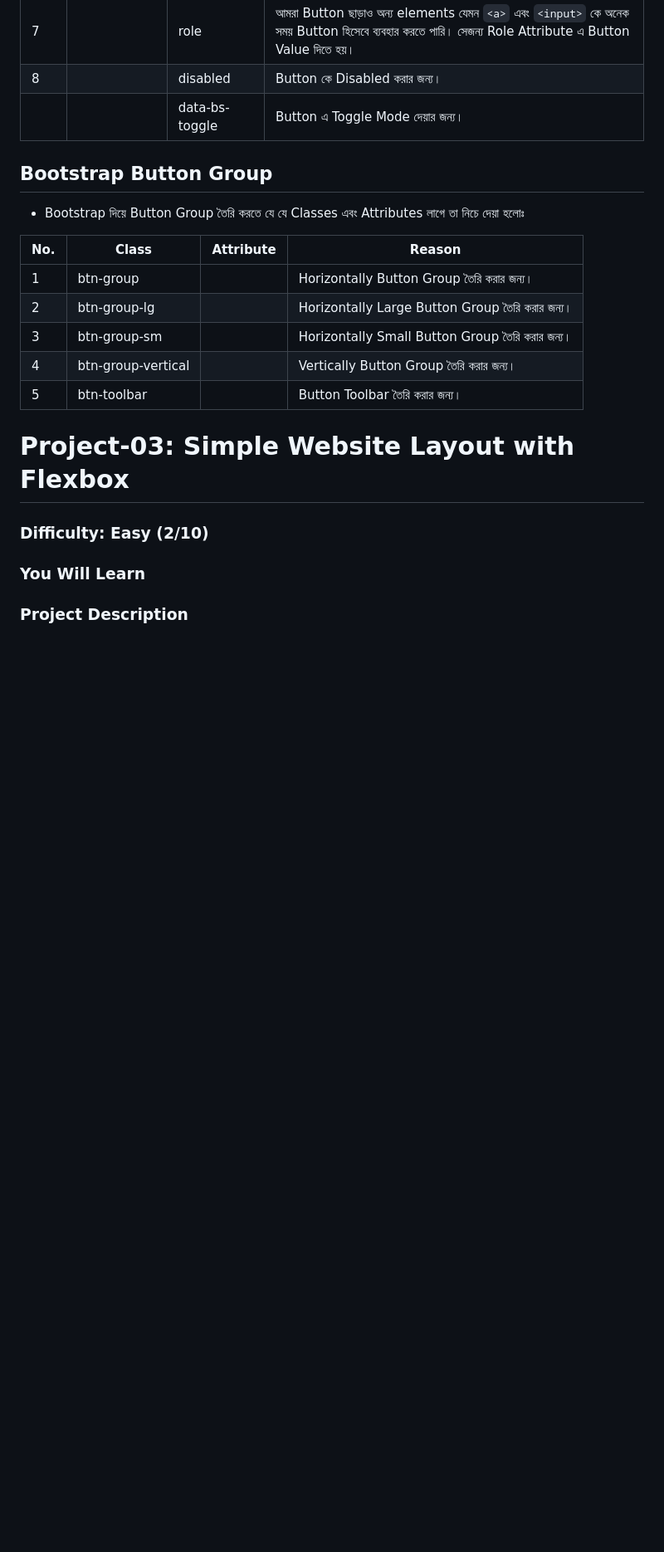
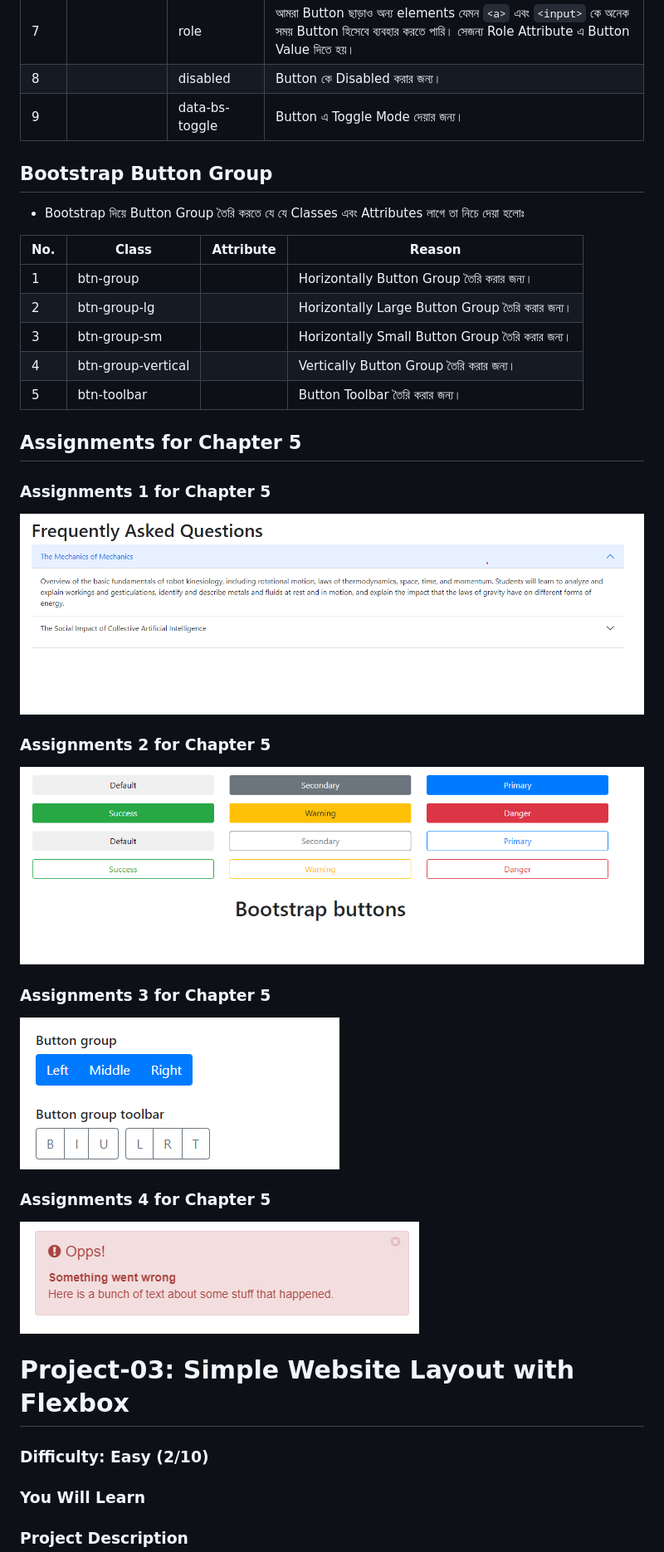
Before and after one commit to CodeJogot/bootstrap-course-in-bangla, a Markdown page: README.md, the part around one of its changes. Shown at 83% size. GitHub-like rendering; pictures changed too: chapter-05/images/1.png (added), chapter-05/images/2.png (added), chapter-05/images/3.png (added); blank space fills up the shorter version.

Commit message:
chapter 5 added upadate 4

```diff
--- a/README.md
+++ b/README.md
@@ -293,7 +298,7 @@ Bootstrap আমরা কয়েকভাবে ব্যবহার করত
 | 6       | btn-sm              |                | Small Button তৈরি করার জন্য।                                                                                                                        |
 | 7       |                     | role           | আমরা Button ছাড়াও অন্য elements যেমন `<a>` এবং `<input>` কে অনেক সময় Button হিসেবে ব্যবহার করতে পারি। সেজন্য Role Attribute এ Button Value দিতে হয়। |
 | 8       |                     | disabled       | Button কে Disabled করার জন্য।                                                                                                                       |
-|         |                     | data-bs-toggle | Button এ Toggle Mode দেয়ার জন্য।                                                                                                                    |
+| 9       |                     | data-bs-toggle | Button এ Toggle Mode দেয়ার জন্য।                                                                                                                    |
 
 ## Bootstrap Button Group
 
@@ -306,6 +311,24 @@ Bootstrap আমরা কয়েকভাবে ব্যবহার করত
 | 3       | btn-group-sm       |               | Horizontally Small Button Group তৈরি করার জন্য। |
 | 4       | btn-group-vertical |               | Vertically Button Group তৈরি করার জন্য।         |
 | 5       | btn-toolbar        |               | Button Toolbar তৈরি করার জন্য।                  |
+
+## Assignments for Chapter 5
+
+### Assignments 1 for Chapter 5
+
+![assingment 1](./chapter-05/images/1.png)
+
+### Assignments 2 for Chapter 5
+
+![assingment 2](./chapter-05/images/2.png)
+
+### Assignments 3 for Chapter 5
+
+![assingment 3](./chapter-05/images/3.png)
+
+### Assignments 4 for Chapter 5
+
+![assingment 4](./chapter-05/images/4.png)
 
 # Project-03: Simple Website Layout with Flexbox
 
```
Also changed, not shown: other parts of README.md (+5 -0 lines), 1 other file.
